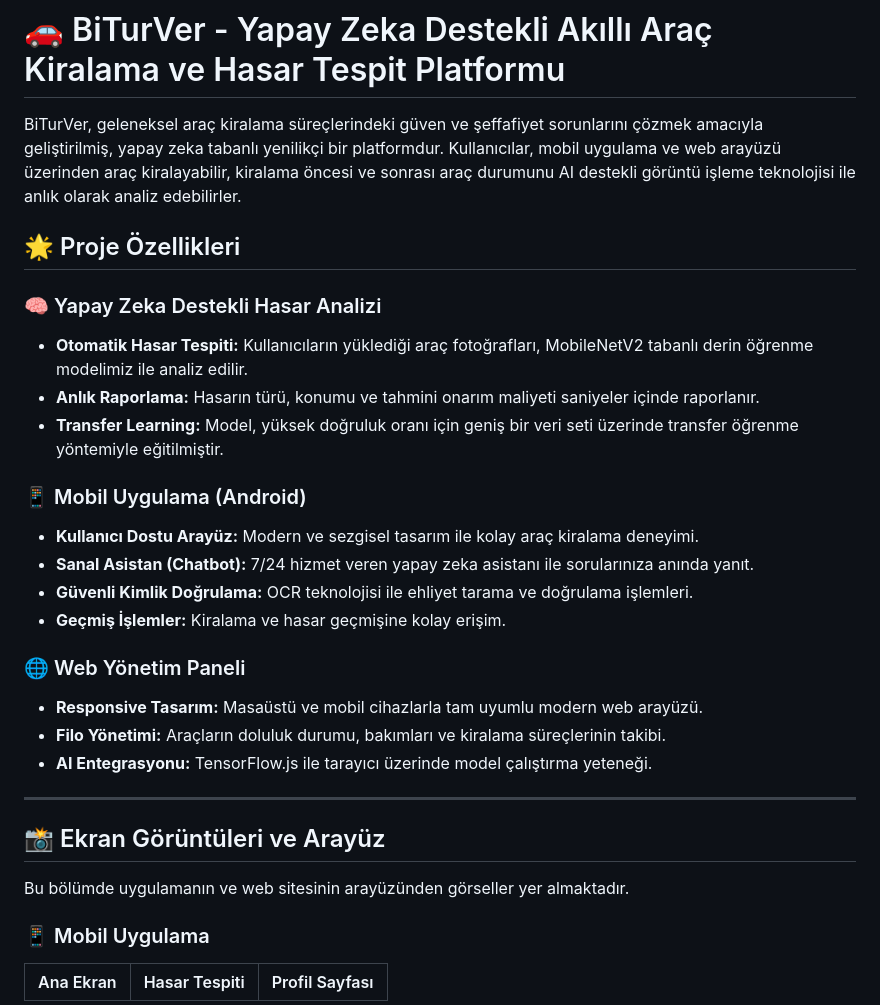
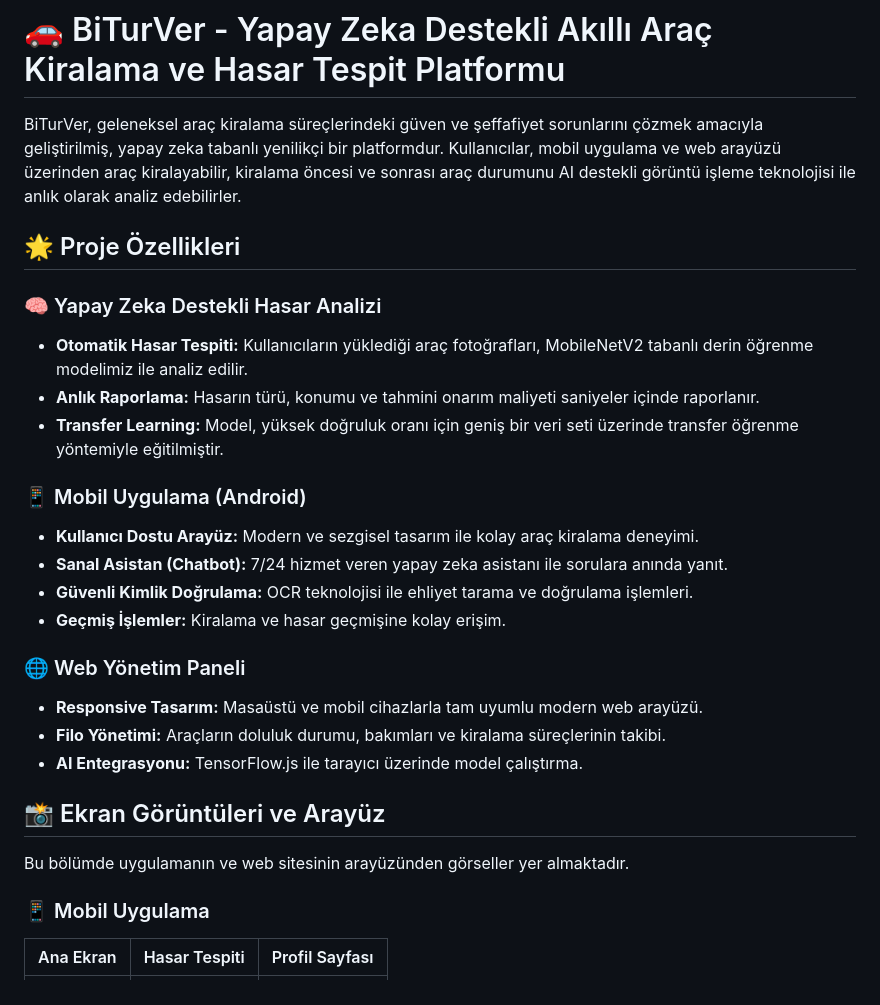
Before and after one commit to mehmetberatt/otoekspertizarackiralama-mobiluygulama, a Markdown page: README.md, the part around one of its changes. Drawn GitHub-style.

```diff
--- a/README.md
+++ b/README.md
@@ -1,22 +1,32 @@
 # 🚗 BiTurVer - Yapay Zeka Destekli Akıllı Araç Kiralama ve Hasar Tespit Platformu
 
 BiTurVer, geleneksel araç kiralama süreçlerindeki güven ve şeffafiyet sorunlarını çözmek amacıyla geliştirilmiş, yapay zeka tabanlı yenilikçi bir platformdur. Kullanıcılar, mobil uygulama ve web arayüzü üzerinden araç kiralayabilir, kiralama öncesi ve sonrası araç durumunu AI destekli görüntü işleme teknolojisi ile anlık olarak analiz edebilirler.
+
 ## 🌟 Proje Özellikleri
+
 ### 🧠 Yapay Zeka Destekli Hasar Analizi
-*   **Otomatik Hasar Tespiti:** Kullanıcıların yüklediği araç fotoğrafları, MobileNetV2 tabanlı derin öğrenme modelimiz ile analiz edilir.
-*   **Anlık Raporlama:** Hasarın türü, konumu ve tahmini onarım maliyeti saniyeler içinde raporlanır.
-*   **Transfer Learning:** Model, yüksek doğruluk oranı için geniş bir veri seti üzerinde transfer öğrenme yöntemiyle eğitilmiştir.
+
+- **Otomatik Hasar Tespiti:** Kullanıcıların yüklediği araç fotoğrafları, MobileNetV2 tabanlı derin öğrenme modelimiz ile analiz edilir.
+- **Anlık Raporlama:** Hasarın türü, konumu ve tahmini onarım maliyeti saniyeler içinde raporlanır.
+- **Transfer Learning:** Model, yüksek doğruluk oranı için geniş bir veri seti üzerinde transfer öğrenme yöntemiyle eğitilmiştir.
+
 ### 📱 Mobil Uygulama (Android)
-*   **Kullanıcı Dostu Arayüz:** Modern ve sezgisel tasarım ile kolay araç kiralama deneyimi.
-*   **Sanal Asistan (Chatbot):** 7/24 hizmet veren yapay zeka asistanı ile sorularınıza anında yanıt.
-*   **Güvenli Kimlik Doğrulama:** OCR teknolojisi ile ehliyet tarama ve doğrulama işlemleri.
-*   **Geçmiş İşlemler:** Kiralama ve hasar geçmişine kolay erişim.
+
+- **Kullanıcı Dostu Arayüz:** Modern ve sezgisel tasarım ile kolay araç kiralama deneyimi.
+- **Sanal Asistan (Chatbot):** 7/24 hizmet veren yapay zeka asistanı ile sorulara anında yanıt.
+- **Güvenli Kimlik Doğrulama:** OCR teknolojisi ile ehliyet tarama ve doğrulama işlemleri.
+- **Geçmiş İşlemler:** Kiralama ve hasar geçmişine kolay erişim.
+
 ### 🌐 Web Yönetim Paneli
-*   **Responsive Tasarım:** Masaüstü ve mobil cihazlarla tam uyumlu modern web arayüzü.
-*   **Filo Yönetimi:** Araçların doluluk durumu, bakımları ve kiralama süreçlerinin takibi.
-*   **AI Entegrasyonu:** TensorFlow.js ile tarayıcı üzerinde model çalıştırma yeteneği.
----
+
+- **Responsive Tasarım:** Masaüstü ve mobil cihazlarla tam uyumlu modern web arayüzü.
+- **Filo Yönetimi:** Araçların doluluk durumu, bakımları ve kiralama süreçlerinin takibi.
+- **AI Entegrasyonu:** TensorFlow.js ile tarayıcı üzerinde model çalıştırma.
+
 ## 📸 Ekran Görüntüleri ve Arayüz
+
 Bu bölümde uygulamanın ve web sitesinin arayüzünden görseller yer almaktadır.
+
 ### 📱 Mobil Uygulama
+
 | Ana Ekran | Hasar Tespiti | Profil Sayfası |
```
Also changed, not shown: other parts of README.md (+25 -50 lines).
